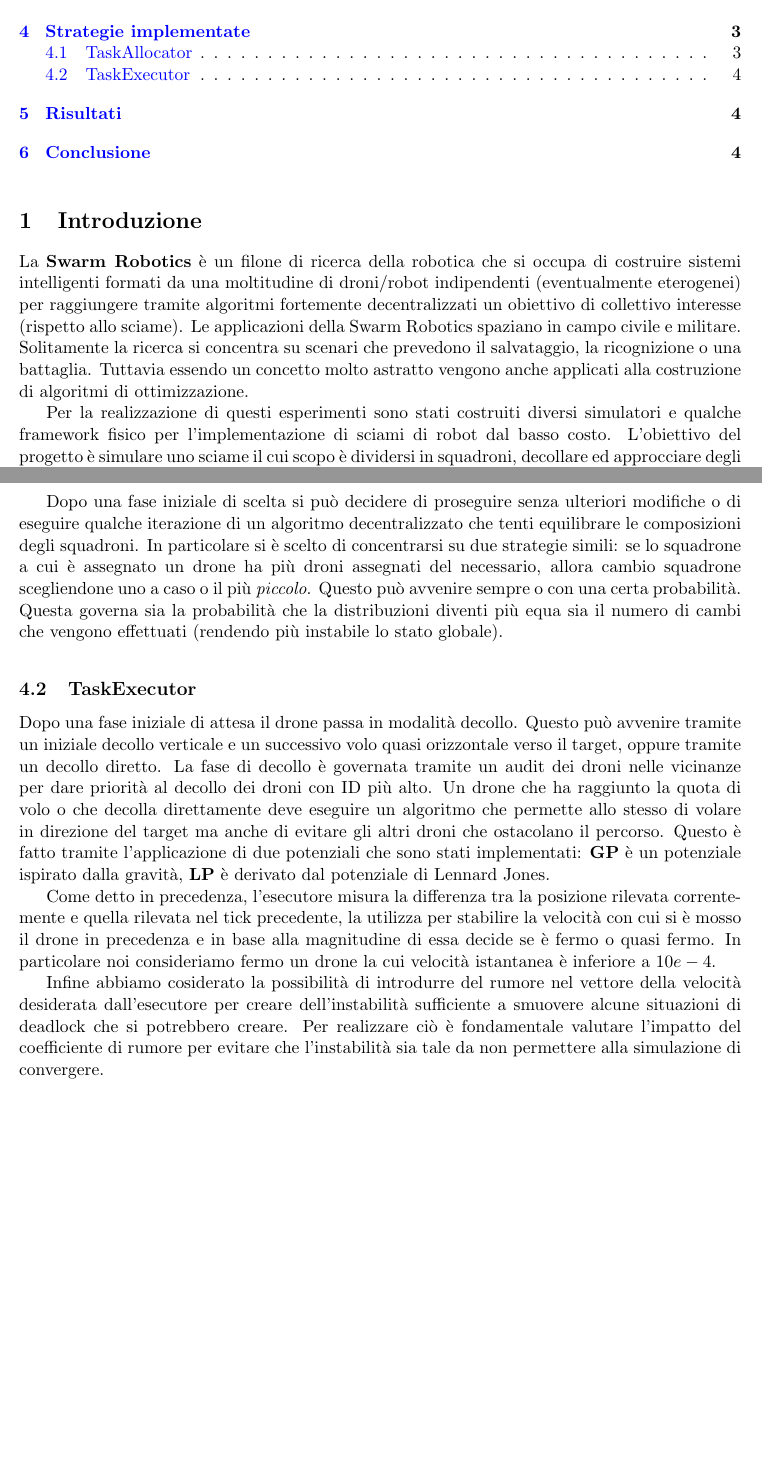
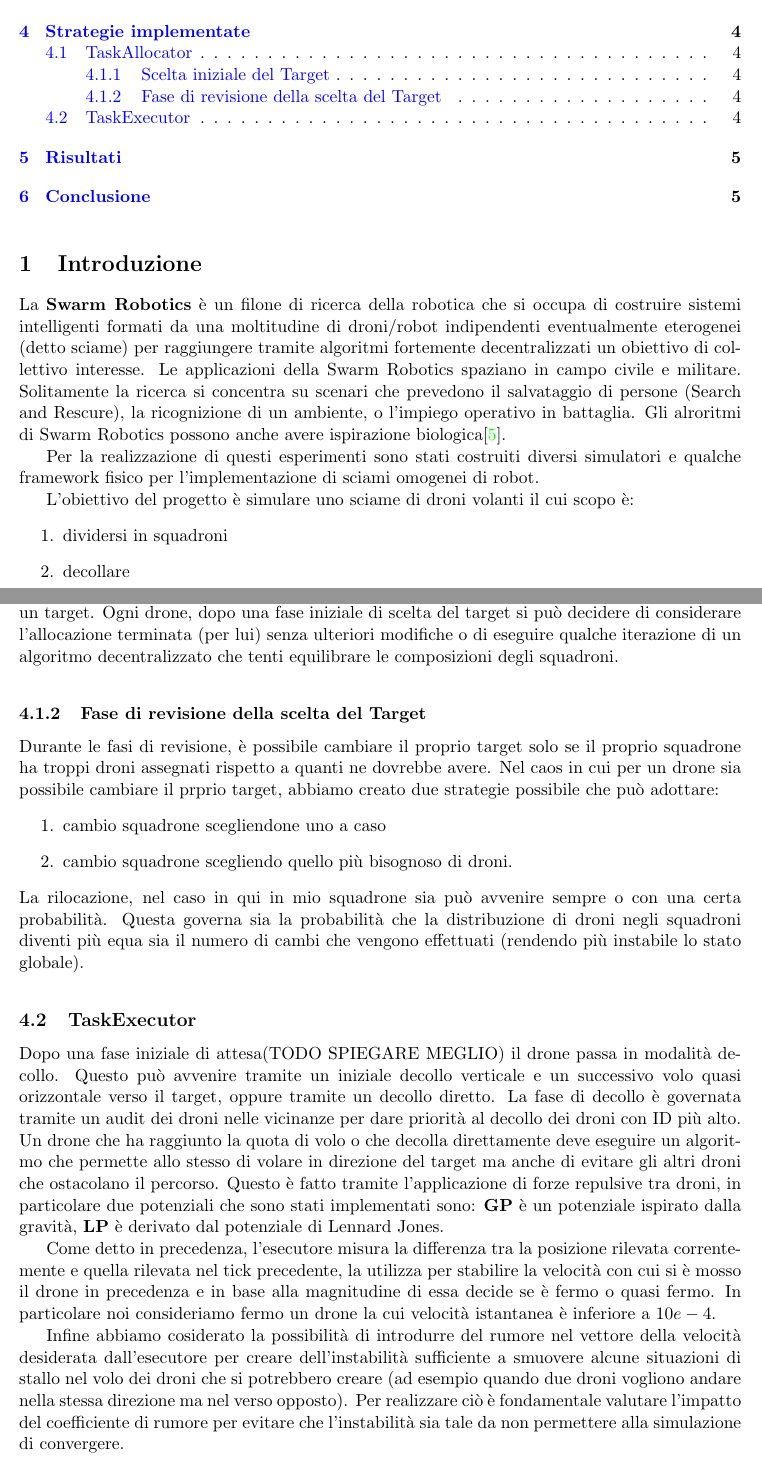
Before and after one commit to frefolli/argos-report, a LaTeX document (main.tex): two parts of pages 2 and 5 of 5 before the commit and two parts of pages 2 and 5 of 6 after it, joined at a grey line, cut so that both start at the same text, the shorter picture padded with empty space. Compiled offline with pdfLaTeX.

Commit message:
revisione 1

```diff
--- a/main.tex
+++ b/main.tex
@@ -125,13 +125,21 @@
 
 \section{Introduzione}
 
-La \textbf{Swarm Robotics} \`e un filone di ricerca della robotica che si occupa di costruire sistemi intelligenti formati da una moltitudine di droni/robot indipendenti (eventualmente eterogenei) per raggiungere tramite algoritmi fortemente decentralizzati un obiettivo di collettivo interesse (rispetto allo sciame).
+La \textbf{Swarm Robotics} \`e un filone di ricerca della robotica che si occupa di costruire sistemi intelligenti formati da una moltitudine di droni/robot indipendenti eventualmente eterogenei (detto sciame) per raggiungere tramite algoritmi fortemente decentralizzati un obiettivo di collettivo interesse.
 Le applicazioni della Swarm Robotics spaziano in campo civile e militare.
-Solitamente la ricerca si concentra su scenari che prevedono il salvataggio, la ricognizione o una battaglia.
-Tuttavia essendo un concetto molto astratto vengono anche applicati alla costruzione di algoritmi di ottimizzazione.
+Solitamente la ricerca si concentra su scenari che prevedono il salvataggio di persone (Search and Rescure), la ricognizione di un ambiente, o l'impiego operativo in battaglia.
+Gli alroritmi di Swarm Robotics possono anche avere ispirazione biologica\cite{mclurkin2005dynamic}.
 
-Per la realizzazione di questi esperimenti sono stati costruiti diversi simulatori e qualche framework fisico per l'implementazione di sciami di robot dal basso costo.
-L'obiettivo del progetto \`e simulare uno sciame il cui scopo \`e dividersi in squadroni, decollare ed approcciare degli obiettivi sparsi nell'ambiente.
+Per la realizzazione di questi esperimenti sono stati costruiti diversi simulatori e qualche framework fisico per l'implementazione di sciami omogenei di robot.
+
+L'obiettivo del progetto \`e simulare uno sciame di droni volanti il cui scopo \`e:
+\begin{enumerate}
+  \item dividersi in squadroni
+  \item decollare
+  \item raggiungere gli obiettivi sparsi nell'ambiente, evitando collisioni con altri droni durante il volo.
+\end{enumerate}
+
+
 Per la simulazione ci siamo avvalsi di ARGoS \cite{Pinciroli:SI2012}, un simulatore programmabile Free and Open Source.
 
 \section{ARGoS}
@@ -180,22 +189,28 @@ Infine si \`e fatto uso di una versione modifica di ARGoS per correggere alcuni
 Ogni drone all'inizio della simulazione sceglie un target iniziale, questo pu\`o essere fatto scegliendo un target a caso o prendendo il pi\`u vicino.
 Il secondo approccio punta a minimizzare le disanze, ma il secondo (se la distribuzione \`e uniforme) tende a minimizzare la varianza delle grandezze degli squadroni.
 Si ricorda che ogni squadrone \`e definito come i droni che agganciano un target.
+Ogni drone, dopo una fase iniziale di scelta del target si pu\`o decidere di considerare l'allocazione terminata (per lui) senza ulteriori modifiche o di eseguire qualche iterazione di un algoritmo decentralizzato che tenti equilibrare le composizioni degli squadroni.
 
-Dopo una fase iniziale di scelta si pu\`o decidere di proseguire senza ulteriori modifiche o di eseguire qualche iterazione di un algoritmo decentralizzato che tenti equilibrare le composizioni degli squadroni.
-In particolare si \`e scelto di concentrarsi su due strategie simili: se lo squadrone a cui \`e assegnato un drone ha pi\`u droni assegnati del necessario, allora cambio squadrone scegliendone uno a caso o il pi\`u \textit{piccolo}.
-Questo pu\`o avvenire sempre o con una certa probabilit\`a. Questa governa sia la probabilit\`a che la distribuzioni diventi pi\`u equa sia il numero di cambi che vengono effettuati (rendendo pi\`u instabile lo stato globale).
+\subsubsection{Fase di revisione della scelta del Target}
+Durante le fasi di revisione, è possibile cambiare il proprio target solo se il proprio squadrone ha troppi droni assegnati rispetto a quanti ne dovrebbe avere.
+Nel caos in cui per un drone sia possibile cambiare il prprio target, abbiamo creato due  strategie possibile che può adottare:
+\begin{enumerate}
+    \item cambio squadrone scegliendone uno a caso
+    \item cambio squadrone scegliendo quello più bisognoso di droni.
+\end{enumerate}
+La rilocazione, nel caso in qui in mio squadrone sia  pu\`o avvenire sempre o con una certa probabilit\`a. Questa governa sia la probabilit\`a che la distribuzione di droni negli squadroni diventi pi\`u equa sia il numero di cambi che vengono effettuati (rendendo pi\`u instabile lo stato globale).
 
 \subsection{TaskExecutor}
 
-Dopo una fase iniziale di attesa il drone passa in modalit\`a decollo. Questo pu\`o avvenire tramite un iniziale decollo verticale e un successivo volo quasi orizzontale verso il target, oppure tramite un decollo diretto.
+Dopo una fase iniziale di attesa(TODO SPIEGARE MEGLIO) il drone passa in modalit\`a decollo. Questo pu\`o avvenire tramite un iniziale decollo verticale e un successivo volo quasi orizzontale verso il target, oppure tramite un decollo diretto.
 La fase di decollo \`e governata tramite un audit dei droni nelle vicinanze per dare priorit\`a al decollo dei droni con ID pi\`u alto.
 Un drone che ha raggiunto la quota di volo o che decolla direttamente deve eseguire un algoritmo che permette allo stesso di volare in direzione del target ma anche di evitare gli altri droni che ostacolano il percorso.
-Questo \`e fatto tramite l'applicazione di due potenziali che sono stati implementati: \textbf{GP} \`e un potenziale ispirato dalla gravit\`a, \textbf{LP} \`e derivato dal potenziale di Lennard Jones.
+Questo \`e fatto tramite l'applicazione di forze repulsive tra droni, in particolare due potenziali che sono stati implementati sono: \textbf{GP} \`e un potenziale ispirato dalla gravit\`a, \textbf{LP} \`e derivato dal potenziale di Lennard Jones.
 
 Come detto in precedenza, l'esecutore misura la differenza tra la posizione rilevata correntemente e quella rilevata nel tick precedente, la utilizza per stabilire la velocit\`a con cui si \`e mosso il drone in precedenza e in base alla magnitudine di essa decide se \`e fermo o quasi fermo.
 In particolare noi consideriamo fermo un drone la cui velocit\`a istantanea \`e inferiore a $10e-4$.
 
-Infine abbiamo cosiderato la possibilit\`a di introdurre del rumore nel vettore della velocit\`a desiderata dall'esecutore per creare dell'instabilit\`a sufficiente a smuovere alcune situazioni di deadlock che si potrebbero creare.
+Infine abbiamo cosiderato la possibilit\`a di introdurre del rumore nel vettore della velocit\`a desiderata dall'esecutore per creare dell'instabilit\`a sufficiente a smuovere alcune situazioni di stallo nel volo dei droni che si potrebbero creare (ad esempio quando due droni vogliono andare nella stessa direzione ma nel verso opposto).
 Per realizzare ci\`o \`e fondamentale valutare l'impatto del coefficiente di rumore per evitare che l'instabilit\`a sia tale da non permettere alla simulazione di convergere.
 
 \section{Risultati}
```
Also changed, not shown: quotes.bib (+11 -0 lines), main.tex (15 more changed lines).
